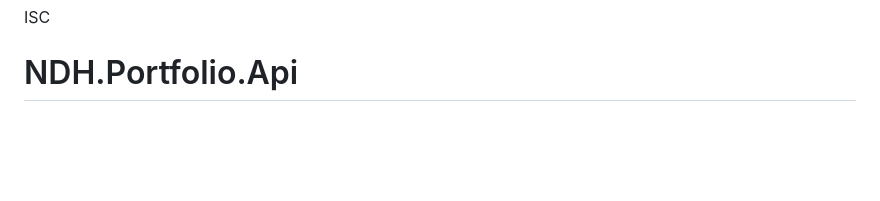
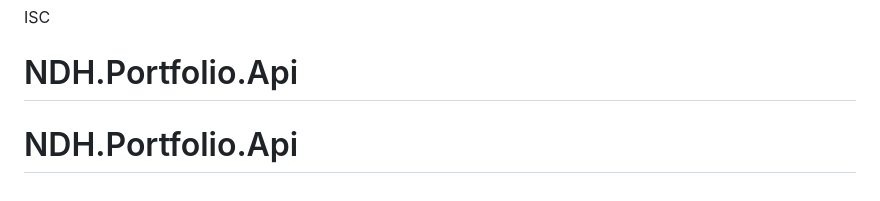
Before and after one commit to projectbyndh/NDH.Portfolio.Api, a Markdown page: README.md, the part around the change. Rendered like a GitHub page; blank space fills up the shorter version.

```diff
--- a/README.md
+++ b/README.md
@@ -198,3 +198,4 @@ Portfolio-Backend/
 
 ISC
 # NDH.Portfolio.Api
+# NDH.Portfolio.Api
```
